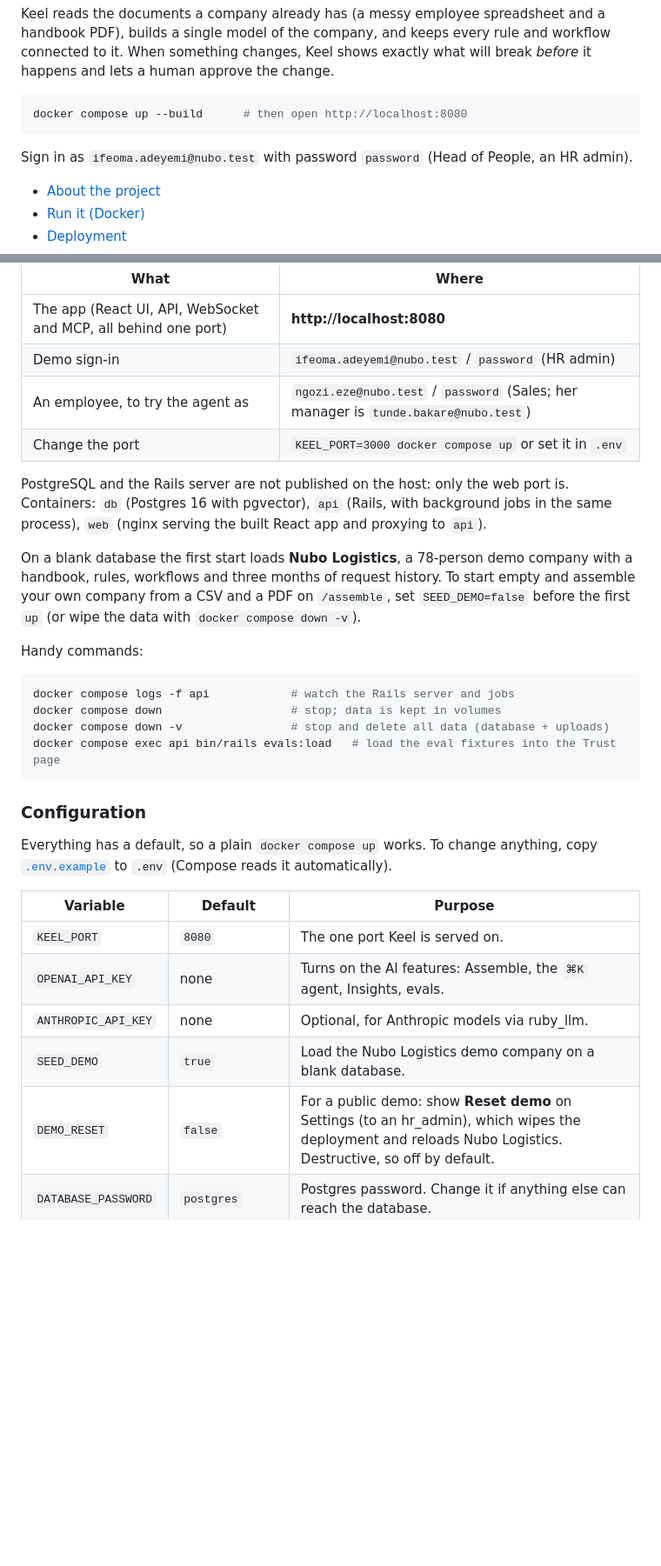
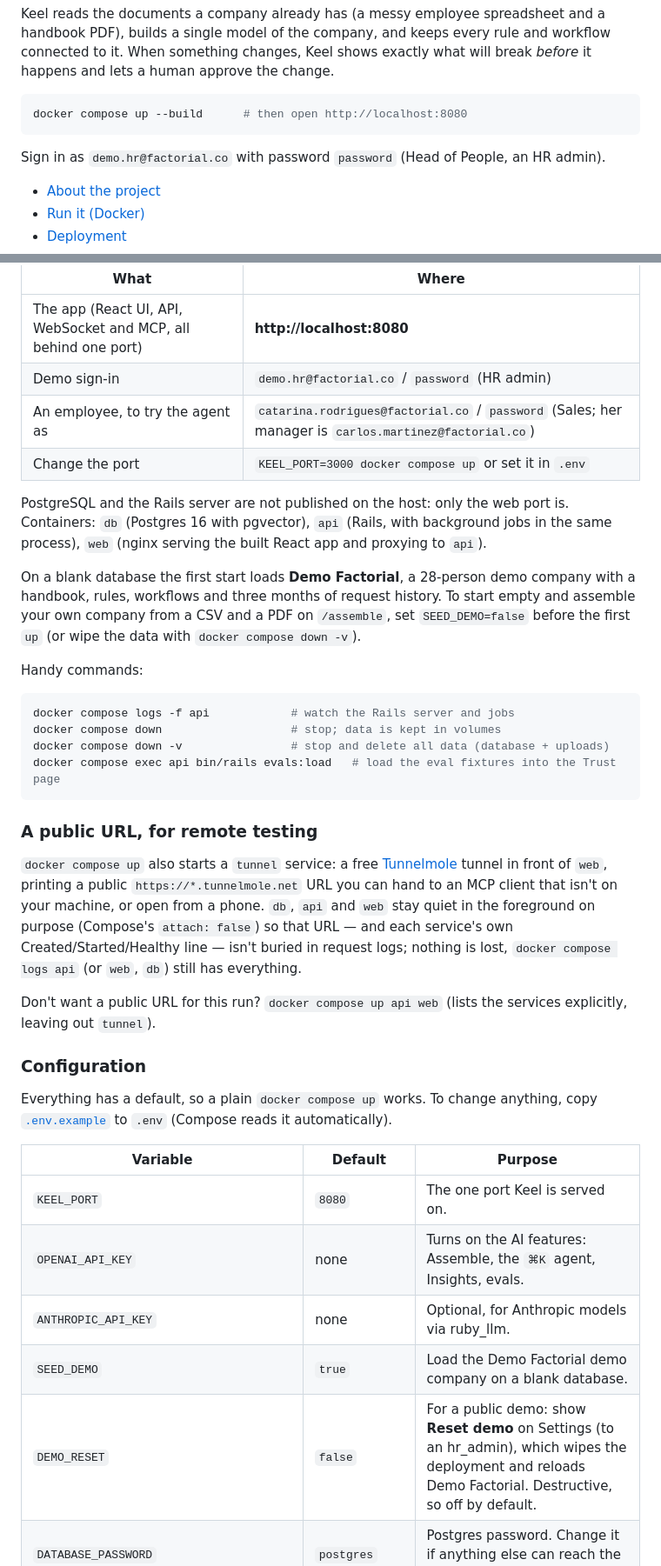
Before and after one commit to enyoghasim/keel, a Markdown page: README.md, 2 parts joined by grey strips. Shown at 87% size. Drawn GitHub-style; blank space fills up the shorter version.

````diff
--- a/README.md
+++ b/README.md
@@ -8,7 +8,7 @@ Keel reads the documents a company already has (a messy employee spreadsheet and
 docker compose up --build      # then open http://localhost:8080
 ```
 
-Sign in as `ifeoma.adeyemi@nubo.test` with password `password` (Head of People, an HR admin).
+Sign in as `demo.hr@factorial.co` with password `password` (Head of People, an HR admin).
 
 - [About the project](#about-the-project)
 - [Run it (Docker)](#run-it-docker)
@@ -109,13 +110,13 @@ The first start takes a few minutes: it builds two images, creates the databases
 | What | Where |
 | --- | --- |
 | The app (React UI, API, WebSocket and MCP, all behind one port) | **http://localhost:8080** |
-| Demo sign-in | `ifeoma.adeyemi@nubo.test` / `password` (HR admin) |
-| An employee, to try the agent as | `ngozi.eze@nubo.test` / `password` (Sales; her manager is `tunde.bakare@nubo.test`) |
+| Demo sign-in | `demo.hr@factorial.co` / `password` (HR admin) |
+| An employee, to try the agent as | `catarina.rodrigues@factorial.co` / `password` (Sales; her manager is `carlos.martinez@factorial.co`) |
 | Change the port | `KEEL_PORT=3000 docker compose up` or set it in `.env` |
 
 PostgreSQL and the Rails server are not published on the host: only the web port is. Containers: `db` (Postgres 16 with pgvector), `api` (Rails, with background jobs in the same process), `web` (nginx serving the built React app and proxying to `api`).
 
-On a blank database the first start loads **Nubo Logistics**, a 78-person demo company with a handbook, rules, workflows and three months of request history. To start empty and assemble your own company from a CSV and a PDF on `/assemble`, set `SEED_DEMO=false` before the first `up` (or wipe the data with `docker compose down -v`).
+On a blank database the first start loads **Demo Factorial**, a 28-person demo company with a handbook, rules, workflows and three months of request history. To start empty and assemble your own company from a CSV and a PDF on `/assemble`, set `SEED_DEMO=false` before the first `up` (or wipe the data with `docker compose down -v`).
 
 Handy commands:
 
@@ -126,6 +127,12 @@ docker compose down -v                # stop and delete all data (database + upl
 docker compose exec api bin/rails evals:load   # load the eval fixtures into the Trust page
 ```
 
+### A public URL, for remote testing
+
+`docker compose up` also starts a `tunnel` service: a free [Tunnelmole](https://tunnelmole.com) tunnel in front of `web`, printing a public `https://*.tunnelmole.net` URL you can hand to an MCP client that isn't on your machine, or open from a phone. `db`, `api` and `web` stay quiet in the foreground on purpose (Compose's `attach: false`) so that URL — and each service's own Created/Started/Healthy line — isn't buried in request logs; nothing is lost, `docker compose logs api` (or `web`, `db`) still has everything.
+
+Don't want a public URL for this run? `docker compose up api web` (lists the services explicitly, leaving out `tunnel`).
+
 ### Configuration
 
 Everything has a default, so a plain `docker compose up` works. To change anything, copy [`.env.example`](.env.example) to `.env` (Compose reads it automatically).
@@ -135,7 +142,7 @@ Everything has a default, so a plain `docker compose up` works. To change anythi
 | `KEEL_PORT` | `8080` | The one port Keel is served on. |
 | `OPENAI_API_KEY` | none | Turns on the AI features: Assemble, the `⌘K` agent, Insights, evals. |
 | `ANTHROPIC_API_KEY` | none | Optional, for Anthropic models via ruby_llm. |
-| `SEED_DEMO` | `true` | Load the Nubo Logistics demo company on a blank database. |
-| `DEMO_RESET` | `false` | For a public demo: show **Reset demo** on Settings (to an hr_admin), which wipes the deployment and reloads Nubo Logistics. Destructive, so off by default. |
+| `SEED_DEMO` | `true` | Load the Demo Factorial demo company on a blank database. |
+| `DEMO_RESET` | `false` | For a public demo: show **Reset demo** on Settings (to an hr_admin), which wipes the deployment and reloads Demo Factorial. Destructive, so off by default. |
 | `DATABASE_PASSWORD` | `postgres` | Postgres password. Change it if anything else can reach the database. |
 | `SECRET_KEY_BASE` | a local-only placeholder | Rails signs sessions with it. Set your own (`openssl rand -hex 64`) for any deployment others can reach. |
````
Also changed, not shown: other parts of README.md (+6 -3 lines).
